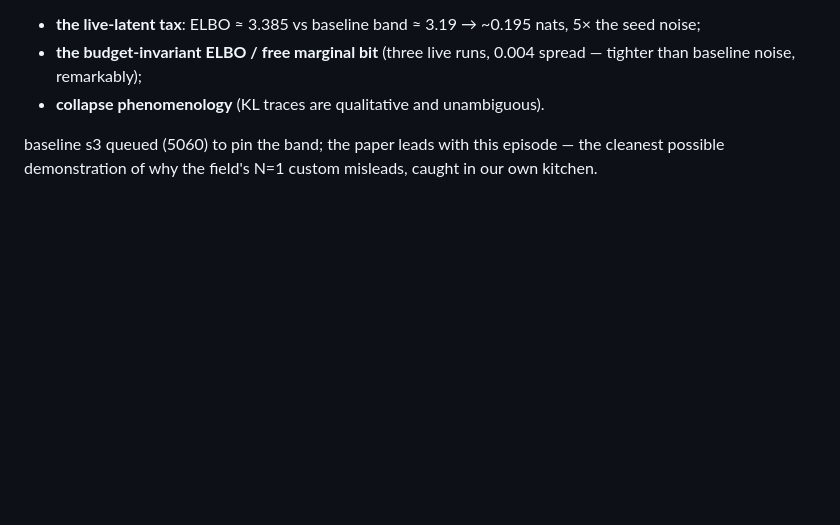
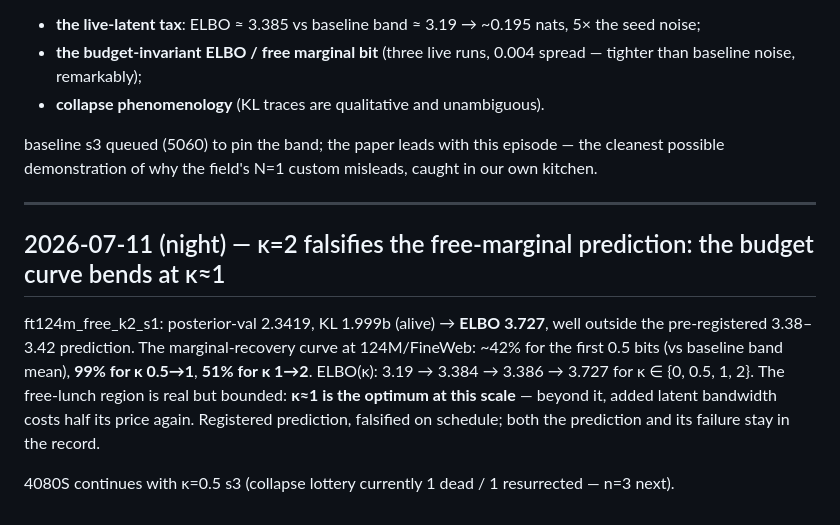
Before and after one commit to bryanvine/free-transformer, a Markdown page: paper/RESEARCH_LOG.md, the part around the change. Drawn GitHub-style; blank space fills up the shorter version.

Commit message:
kappa=2 result: ELBO 3.727 falsifies free-marginal prediction; optimum near kappa=1
Generated with [Claude Code](https://claude.ai/code)
via [Happy](https://happy.engineering)

Co-Authored-By: Claude Fable 5 <noreply@anthropic.com>
Co-Authored-By: Happy <yesreply@happy.engineering>
Claude-Session: https://claude.ai/code/session_01Ucwrv24ffSqZchWkDUaaGN

```diff
--- a/paper/RESEARCH_LOG.md
+++ b/paper/RESEARCH_LOG.md
@@ -516,3 +516,19 @@ What survives error bars comfortably:
 baseline s3 queued (5060) to pin the band; the paper leads with this
 episode — the cleanest possible demonstration of why the field's N=1
 custom misleads, caught in our own kitchen.
+
+---
+
+## 2026-07-11 (night) — κ=2 falsifies the free-marginal prediction: the budget curve bends at κ≈1
+
+ft124m_free_k2_s1: posterior-val 2.3419, KL 1.999b (alive) → **ELBO 3.727**,
+well outside the pre-registered 3.38–3.42 prediction. The marginal-recovery
+curve at 124M/FineWeb: ~42% for the first 0.5 bits (vs baseline band mean),
+**99% for κ 0.5→1**, **51% for κ 1→2**. ELBO(κ): 3.19 → 3.384 → 3.386 →
+3.727 for κ ∈ {0, 0.5, 1, 2}. The free-lunch region is real but bounded:
+**κ≈1 is the optimum at this scale** — beyond it, added latent bandwidth
+costs half its price again. Registered prediction, falsified on schedule;
+both the prediction and its failure stay in the record.
+
+4080S continues with κ=0.5 s3 (collapse lottery currently 1 dead / 1
+resurrected — n=3 next).
```
